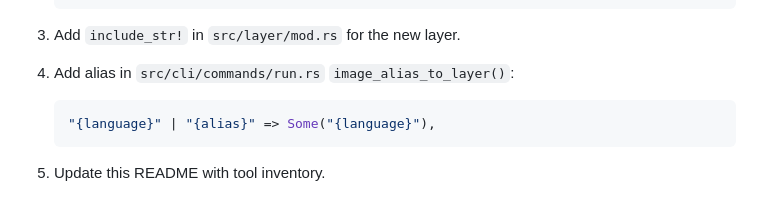
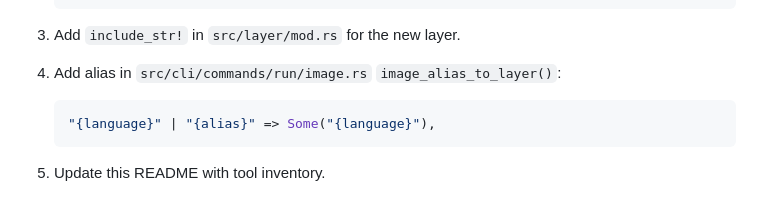
Before and after one commit to dean0x/mino, a Markdown page: images/README.md, the part around the change. Rendered like a GitHub page.

````diff
--- a/images/README.md
+++ b/images/README.md
@@ -147,7 +147,7 @@ Both are compiled into the `mino` binary via `include_str!`. At runtime, `--imag
 
 3. Add `include_str!` in `src/layer/mod.rs` for the new layer.
 
-4. Add alias in `src/cli/commands/run.rs` `image_alias_to_layer()`:
+4. Add alias in `src/cli/commands/run/image.rs` `image_alias_to_layer()`:
    ```rust
    "{language}" | "{alias}" => Some("{language}"),
    ```
````
Also changed, not shown: CLAUDE.md (+1 -1 lines).
